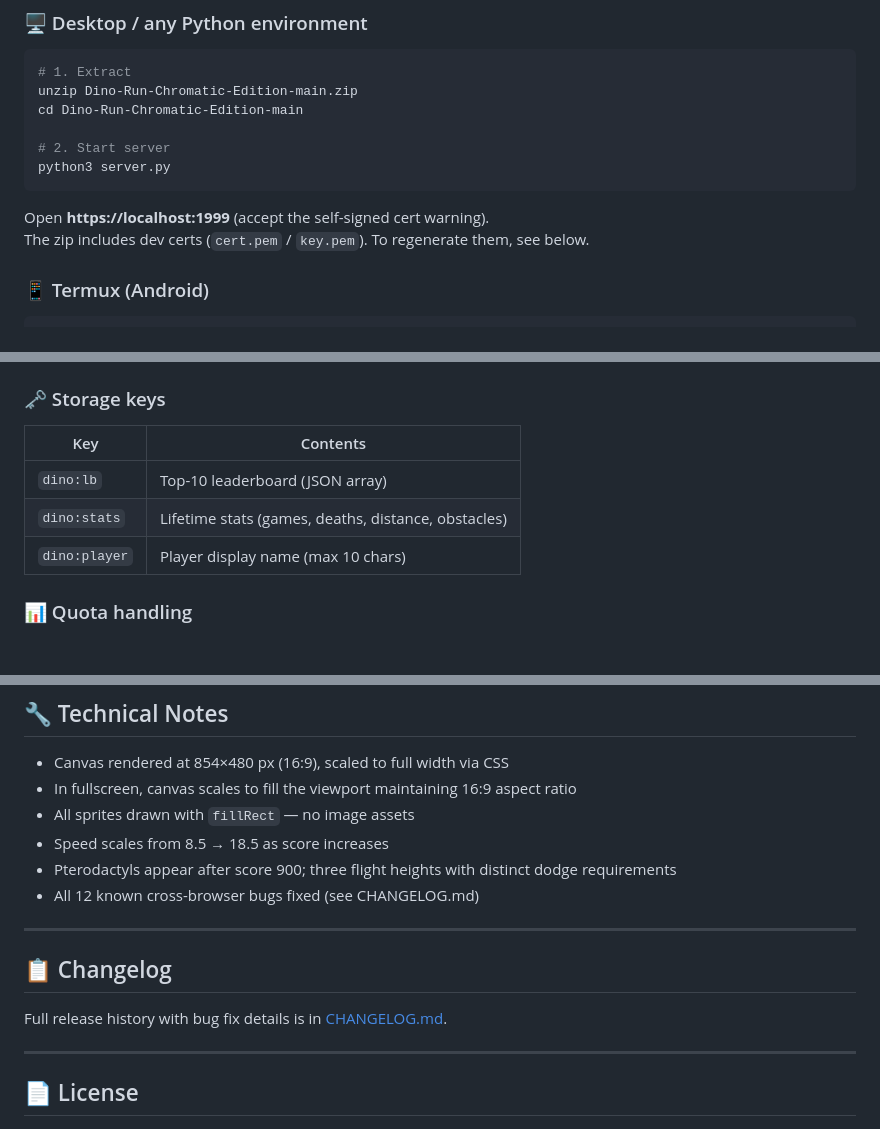
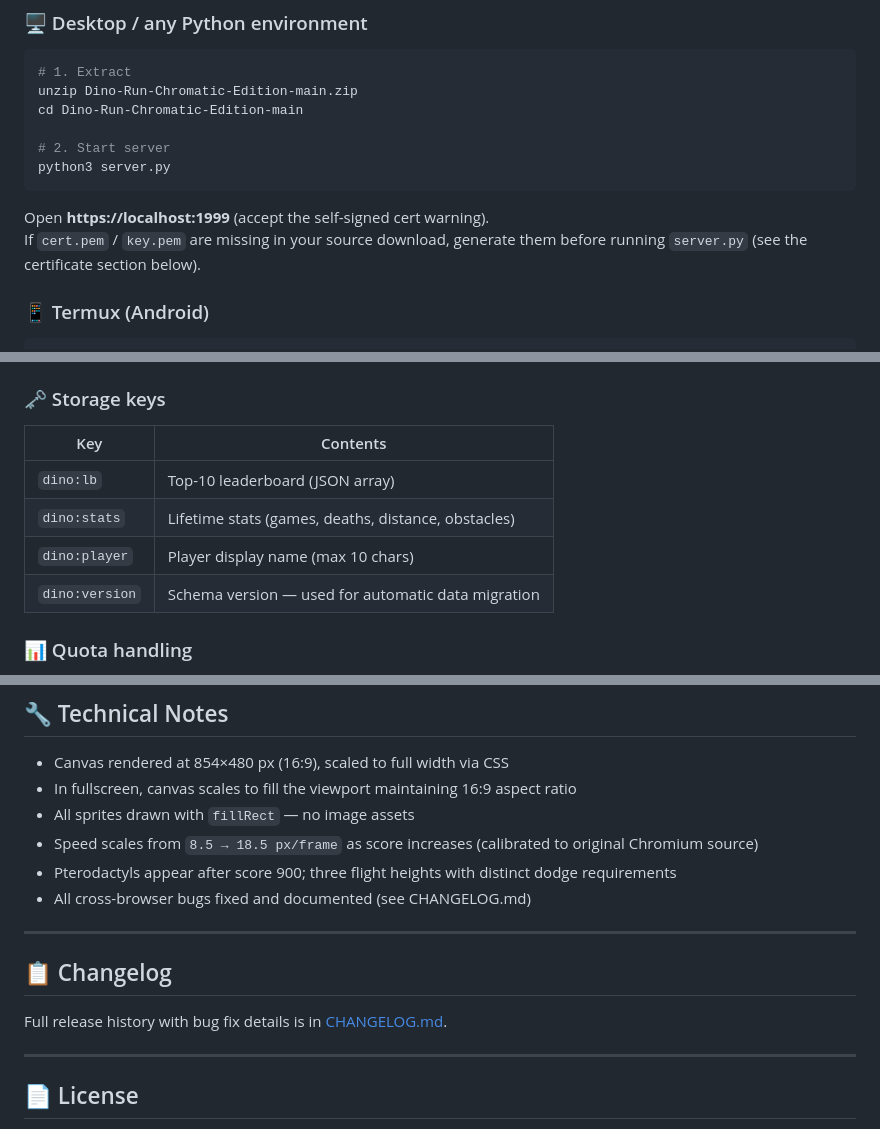
Before and after one commit to Sumon-Kayal/Dino-Run-Chromatic-Edition, a Markdown page: README.md, 3 parts joined by grey strips. GitHub-like rendering; blank space fills up the shorter version.

````diff
--- a/README.md
+++ b/README.md
@@ -33,7 +36,8 @@ python3 server.py
 ```
 
 Open **https://localhost:1999** (accept the self-signed cert warning).
-The zip includes dev certs (`cert.pem` / `key.pem`). To regenerate them, see below.
+If `cert.pem` / `key.pem` are missing in your source download, generate them
+before running `server.py` (see the certificate section below).
 
 ### 📱 Termux (Android)
 
@@ -138,11 +142,12 @@ storage usage (e.g. `LOCAL STORAGE · OFFLINE · 12KB (0.2%)`).
 
 ### 🗝️ Storage keys
 
-| Key           | Contents                                            |
-|---------------|-----------------------------------------------------|
-| `dino:lb`     | Top-10 leaderboard (JSON array)                     |
-| `dino:stats`  | Lifetime stats (games, deaths, distance, obstacles) |
-| `dino:player` | Player display name (max 10 chars)                  |
+| Key             | Contents                                            |
+|-----------------|-----------------------------------------------------|
+| `dino:lb`       | Top-10 leaderboard (JSON array)                     |
+| `dino:stats`    | Lifetime stats (games, deaths, distance, obstacles) |
+| `dino:player`   | Player display name (max 10 chars)                  |
+| `dino:version`  | Schema version — used for automatic data migration  |
 
 ### 📊 Quota handling
 
@@ -186,9 +191,9 @@ cannot be persisted.
 - Canvas rendered at 854×480 px (16:9), scaled to full width via CSS
 - In fullscreen, canvas scales to fill the viewport maintaining 16:9 aspect ratio
 - All sprites drawn with `fillRect` — no image assets
-- Speed scales from 8.5 → 18.5 as score increases
+- Speed scales from `8.5 → 18.5 px/frame` as score increases (calibrated to original Chromium source)
 - Pterodactyls appear after score 900; three flight heights with distinct dodge requirements
-- All 12 known cross-browser bugs fixed (see CHANGELOG.md)
+- All cross-browser bugs fixed and documented (see CHANGELOG.md)
 
 ---
 
````
Also changed, not shown: other parts of README.md (+11 -8 lines).
